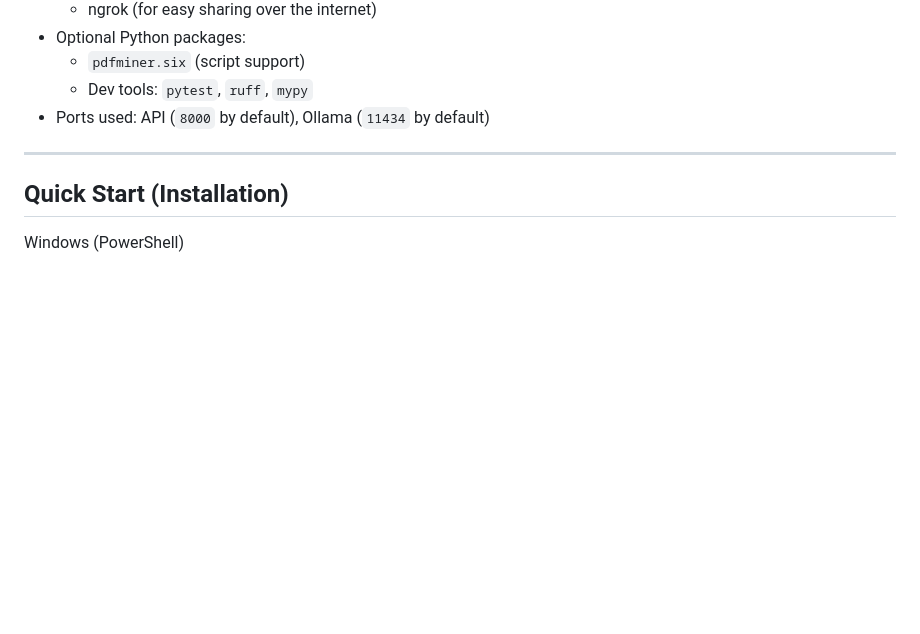
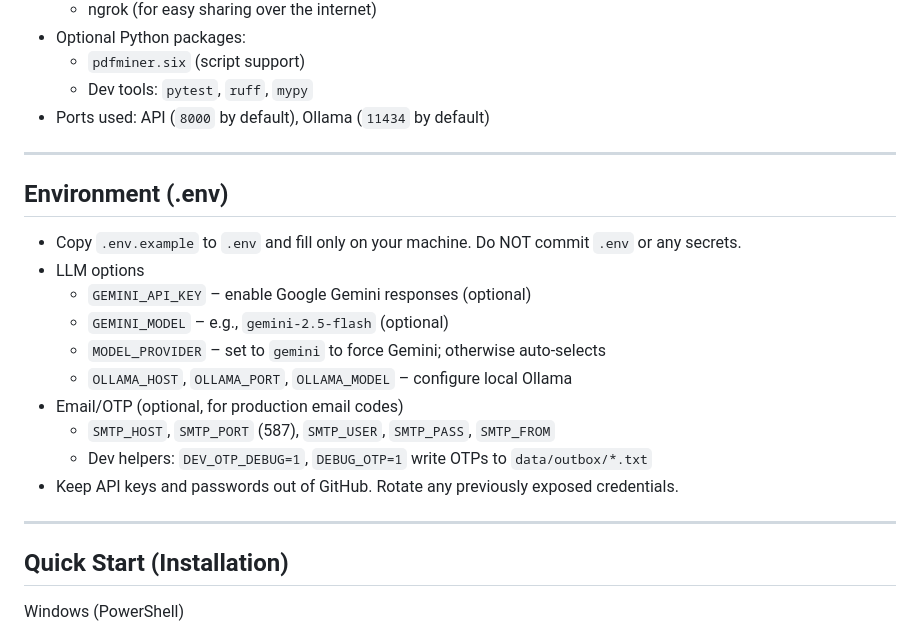
Before and after one commit to kedharreddy66/MENTAL-HEALTH-CHATBOT, a Markdown page: README.md, the part around the change. GitHub-like rendering; blank space fills up the shorter version.

Commit message:
docs: add Environment (.env) section with env vars and no-secrets note

```diff
--- a/README.md
+++ b/README.md
@@ -210,6 +210,21 @@ Notes
 
 ---
 
+## Environment (.env)
+
+- Copy `.env.example` to `.env` and fill only on your machine. Do NOT commit `.env` or any secrets.
+- LLM options
+  - `GEMINI_API_KEY` – enable Google Gemini responses (optional)
+  - `GEMINI_MODEL` – e.g., `gemini-2.5-flash` (optional)
+  - `MODEL_PROVIDER` – set to `gemini` to force Gemini; otherwise auto-selects
+  - `OLLAMA_HOST`, `OLLAMA_PORT`, `OLLAMA_MODEL` – configure local Ollama
+- Email/OTP (optional, for production email codes)
+  - `SMTP_HOST`, `SMTP_PORT` (587), `SMTP_USER`, `SMTP_PASS`, `SMTP_FROM`
+  - Dev helpers: `DEV_OTP_DEBUG=1`, `DEBUG_OTP=1` write OTPs to `data/outbox/*.txt`
+- Keep API keys and passwords out of GitHub. Rotate any previously exposed credentials.
+
+---
+
 ## Quick Start (Installation)
 
 Windows (PowerShell)
```
